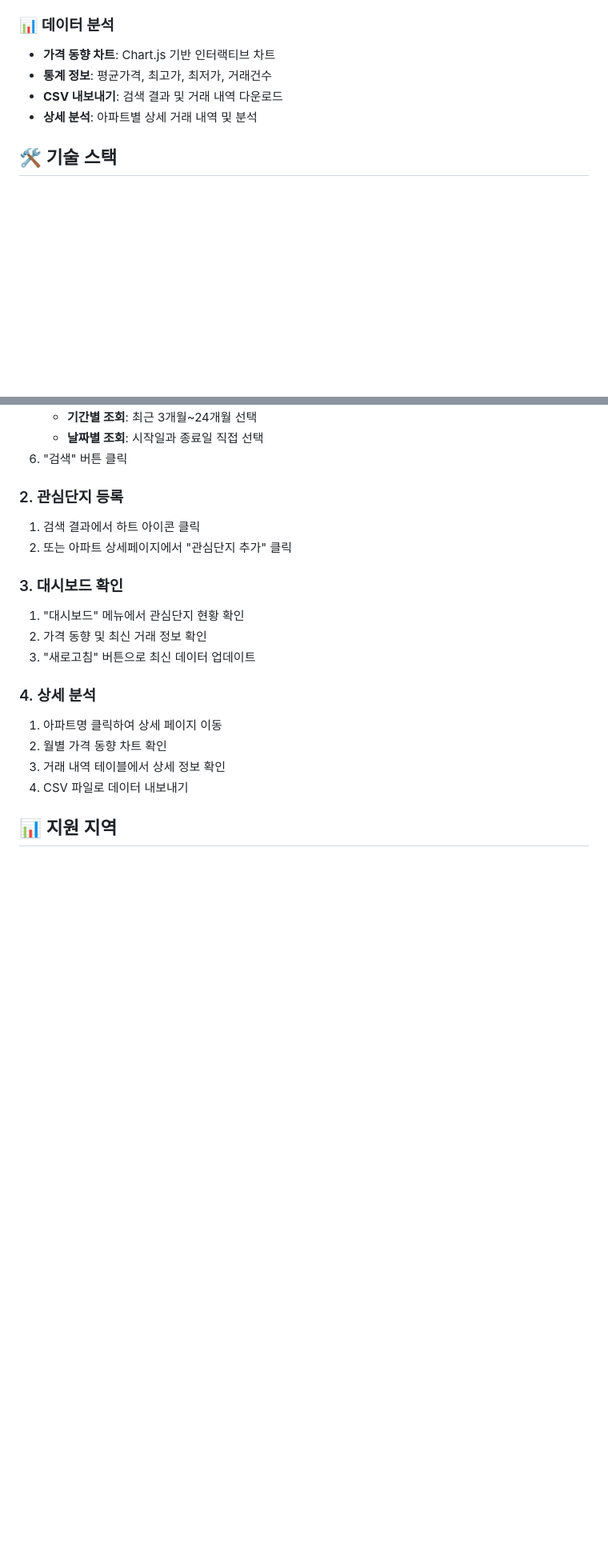
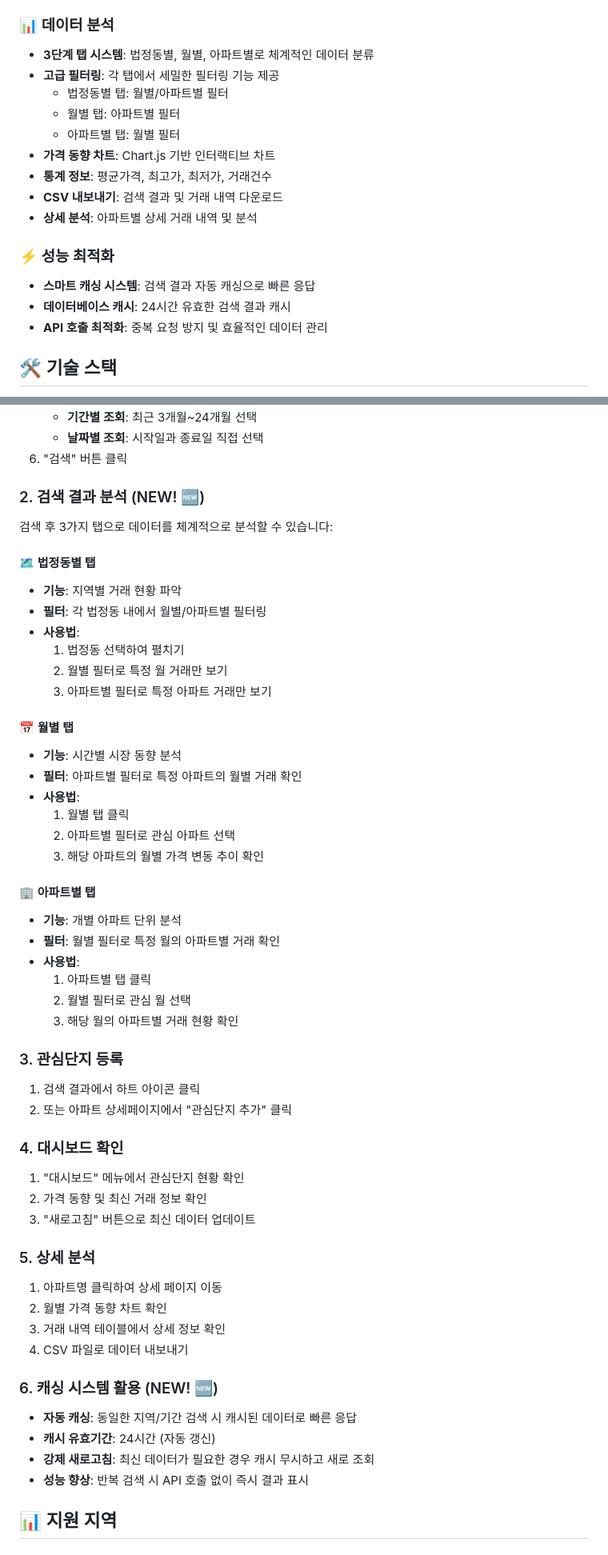
Before and after one commit to HyunjoonKwak/realestate_realtransaction, a Markdown page: README.md, 2 parts joined by grey strips. Shown at 80% size. Drawn GitHub-style; blank space fills up the shorter version.

Commit message:
readme.md 파일 수정

```diff
--- a/README.md
+++ b/README.md
@@ -19,10 +19,20 @@
 - **알림 기능**: 가격 변동 알림 설정 (향후 구현)
 
 ### 📊 데이터 분석
+- **3단계 탭 시스템**: 법정동별, 월별, 아파트별로 체계적인 데이터 분류
+- **고급 필터링**: 각 탭에서 세밀한 필터링 기능 제공
+  - 법정동별 탭: 월별/아파트별 필터
+  - 월별 탭: 아파트별 필터
+  - 아파트별 탭: 월별 필터
 - **가격 동향 차트**: Chart.js 기반 인터랙티브 차트
 - **통계 정보**: 평균가격, 최고가, 최저가, 거래건수
 - **CSV 내보내기**: 검색 결과 및 거래 내역 다운로드
 - **상세 분석**: 아파트별 상세 거래 내역 및 분석
+
+### ⚡ 성능 최적화
+- **스마트 캐싱 시스템**: 검색 결과 자동 캐싱으로 빠른 응답
+- **데이터베이스 캐시**: 24시간 유효한 검색 결과 캐시
+- **API 호출 최적화**: 중복 요청 방지 및 효율적인 데이터 관리
 
 ## 🛠 기술 스택
 
@@ -132,20 +156,53 @@ naver_real_estate/
    - **날짜별 조회**: 시작일과 종료일 직접 선택
 6. "검색" 버튼 클릭
 
-### 2. 관심단지 등록
+### 2. 검색 결과 분석 (NEW! 🆕)
+검색 후 3가지 탭으로 데이터를 체계적으로 분석할 수 있습니다:
+
+#### 🗺️ 법정동별 탭
+- **기능**: 지역별 거래 현황 파악
+- **필터**: 각 법정동 내에서 월별/아파트별 필터링
+- **사용법**:
+  1. 법정동 선택하여 펼치기
+  2. 월별 필터로 특정 월 거래만 보기
+  3. 아파트별 필터로 특정 아파트 거래만 보기
+
+#### 📅 월별 탭
+- **기능**: 시간별 시장 동향 분석
+- **필터**: 아파트별 필터로 특정 아파트의 월별 거래 확인
+- **사용법**:
+  1. 월별 탭 클릭
+  2. 아파트별 필터로 관심 아파트 선택
+  3. 해당 아파트의 월별 가격 변동 추이 확인
+
+#### 🏢 아파트별 탭
+- **기능**: 개별 아파트 단위 분석
+- **필터**: 월별 필터로 특정 월의 아파트별 거래 확인
+- **사용법**:
+  1. 아파트별 탭 클릭
+  2. 월별 필터로 관심 월 선택
+  3. 해당 월의 아파트별 거래 현황 확인
+
+### 3. 관심단지 등록
 1. 검색 결과에서 하트 아이콘 클릭
 2. 또는 아파트 상세페이지에서 "관심단지 추가" 클릭
 
-### 3. 대시보드 확인
+### 4. 대시보드 확인
 1. "대시보드" 메뉴에서 관심단지 현황 확인
 2. 가격 동향 및 최신 거래 정보 확인
 3. "새로고침" 버튼으로 최신 데이터 업데이트
 
-### 4. 상세 분석
+### 5. 상세 분석
 1. 아파트명 클릭하여 상세 페이지 이동
 2. 월별 가격 동향 차트 확인
 3. 거래 내역 테이블에서 상세 정보 확인
 4. CSV 파일로 데이터 내보내기
+
+### 6. 캐싱 시스템 활용 (NEW! 🆕)
+- **자동 캐싱**: 동일한 지역/기간 검색 시 캐시된 데이터로 빠른 응답
+- **캐시 유효기간**: 24시간 (자동 갱신)
+- **강제 새로고침**: 최신 데이터가 필요한 경우 캐시 무시하고 새로 조회
+- **성능 향상**: 반복 검색 시 API 호출 없이 즉시 결과 표시
 
 ## 📊 지원 지역
 
```
Also changed, not shown: other parts of README.md (+32 -7 lines).
